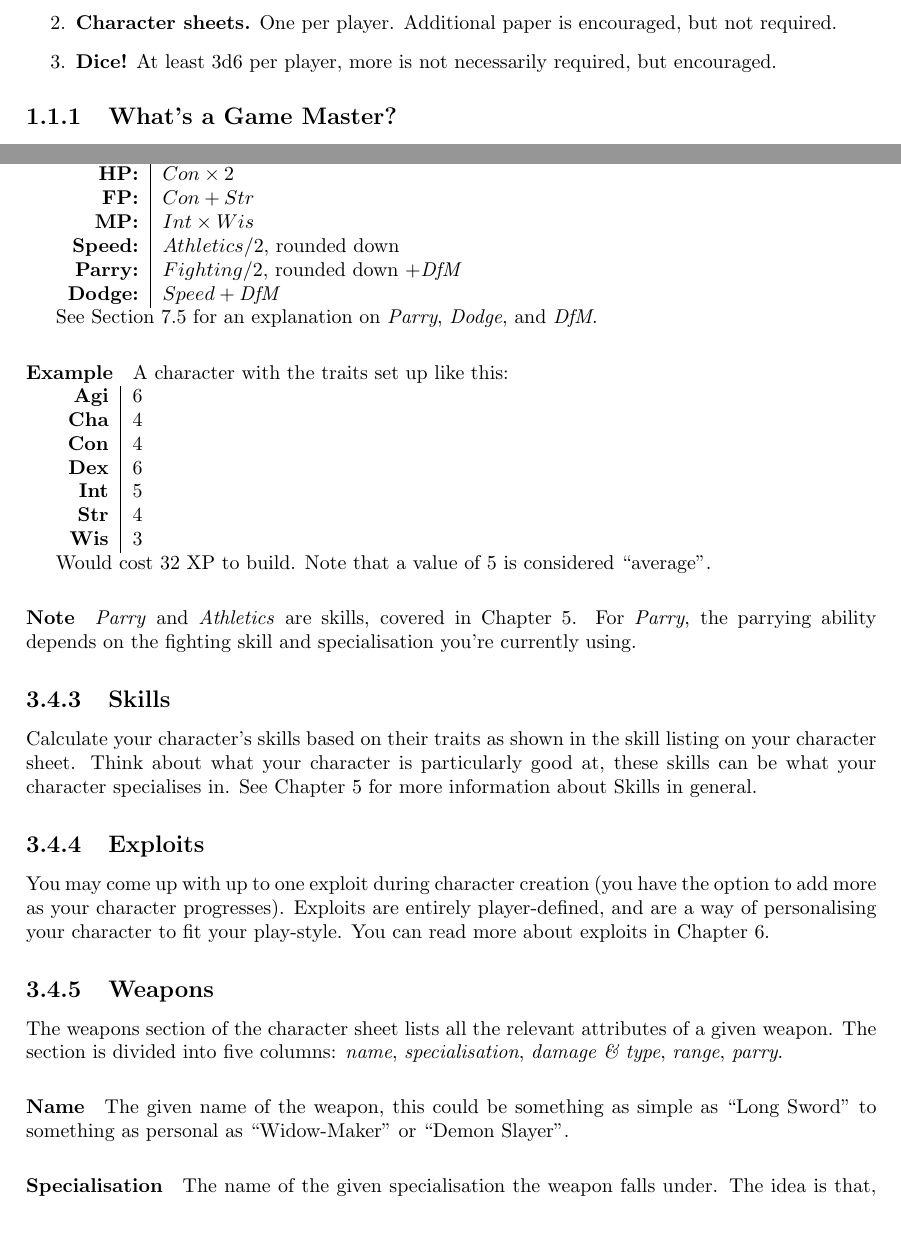
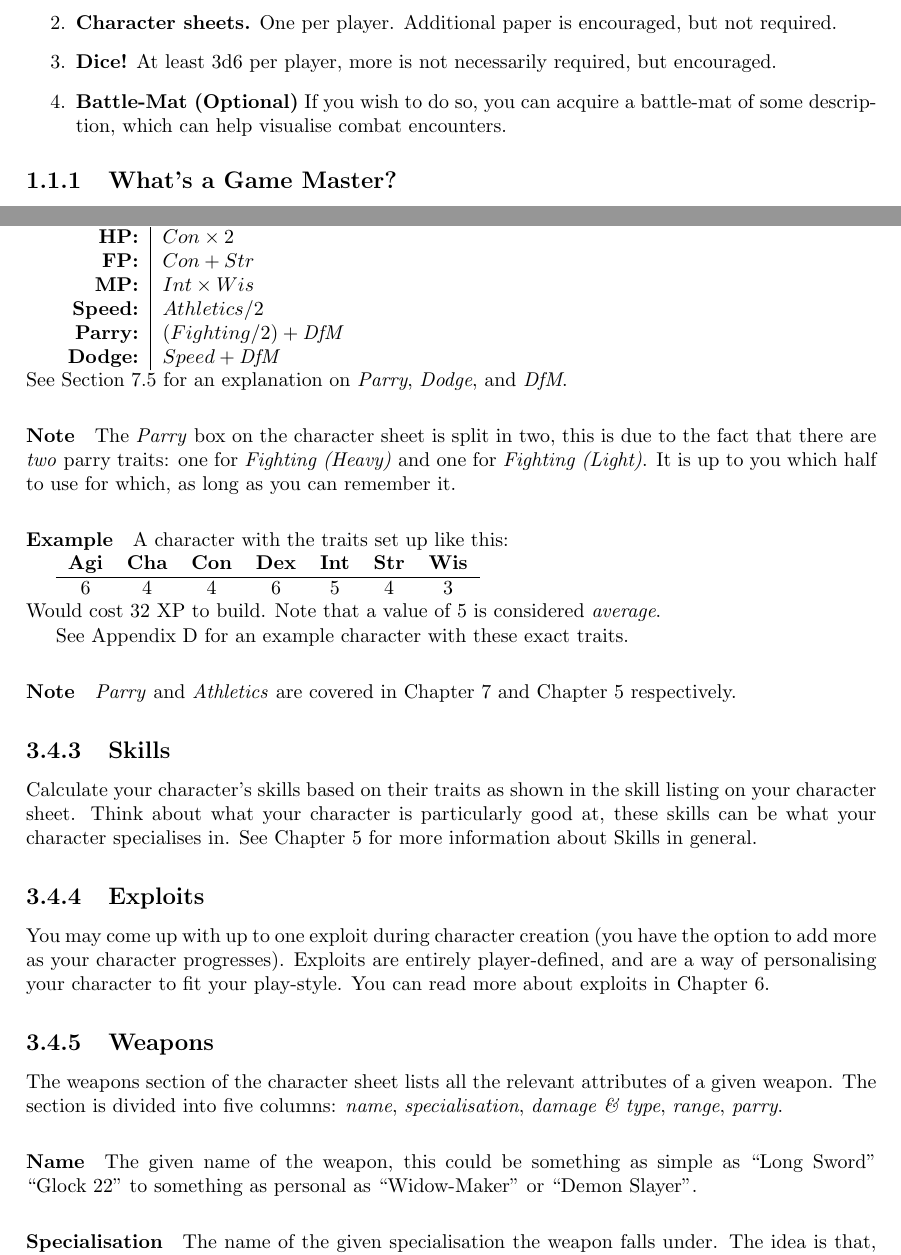
Before and after one commit to ElectricCoffee/SirenRPG, a LaTeX thesis (src/main.tex, which reads src/chapters/basics.tex, src/chapters/character-creation.tex): two parts of pages 9 and 14 of 61, joined at a grey line, cut so that both start at the same text, the shorter picture padded with empty space. Compiled offline with pdfLaTeX.

Commit message:
minor updates and simplifications

```diff
--- a/src/chapters/basics.tex
+++ b/src/chapters/basics.tex
@@ -2,9 +2,11 @@
 \section{What You Need}
 \begin{enumerate}
     \item \textbf{Three to six players.} One of which will have to be the Game Master (GM).
-    \item \textbf{Character sheets.} One per player. Additional paper is encouraged, but not required.
+    \item \textbf{Character sheets.} One per player.
+    Additional paper is encouraged, but not required.
     %\item \textbf{GM sheet.} Special sheet for the Game Master.
     \item \textbf{Dice!} At least 3d6 per player, more is not necessarily required, but encouraged.
+    \item \textbf{Battle-Mat (Optional)} If you wish to do so, you can acquire a battle-mat of some description, which can help visualise combat encounters.
 \end{enumerate}
 
 \subsection{What's a Game Master?}
--- a/src/chapters/character-creation.tex
+++ b/src/chapters/character-creation.tex
@@ -38,30 +39,27 @@ The derived traits are calculated like this:
 \textbf{HP:} & $Con \times 2$ \\
 \textbf{FP:} & $Con + Str$ \\
 \textbf{MP:} & $Int \times Wis$ \\
-\textbf{Speed:} & $Athletics / 2$, rounded down\\
-\textbf{Parry:} & $Fighting / 2$, rounded down $+ \mathit{DfM}$\\
+\textbf{Speed:} & $Athletics / 2$\\
+\textbf{Parry:} & $(Fighting / 2) + \mathit{DfM}$\\
 \textbf{Dodge:} & $Speed + \mathit{DfM}$ \\
-\end{tabular}
+\end{tabular}\\
+See Section~\ref{sec:defence} for an explanation on \textit{Parry}, \textit{Dodge}, and \textit{DfM}.
 
-See Section~\ref{sec:defence} for an explanation on \textit{Parry}, \textit{Dodge}, and \textit{DfM}.
+\note The \textit{Parry} box on the character sheet is split in two, this is due to the fact that there are \textit{two} parry traits: one for \textit{Fighting (Heavy)} and one for \textit{Fighting (Light)}.
+It is up to you which half to use for which, as long as you can remember it.
 
 \example A character with the traits set up like this:
 
-\begin{tabular}{r | l}
-    \textbf{Agi} & 6\\
-    \textbf{Cha} & 4\\
-    \textbf{Con} & 4\\
-    \textbf{Dex} & 6\\
-    \textbf{Int} & 5\\
-    \textbf{Str} & 4\\
-    \textbf{Wis} & 3\\
-\end{tabular}
+\begin{tabular}{ccccccc}
+    \textbf{Agi} & \textbf{Cha} & \textbf{Con} & \textbf{Dex} & \textbf{Int} & \textbf{Str} & \textbf{Wis} \\\hline
+    6 & 4 & 4 & 6 & 5 & 4 & 3\\
+\end{tabular}\\
+Would cost 32 XP to build.
+Note that a value of 5 is considered \textit{average}.
 
-Would cost 32 XP to build.
-Note that a value of 5 is considered ``average''.
+See Appendix~\ref{app:character-sheets} for an example character with these exact traits.
 
-\note \textit{Parry} and \textit{Athletics} are skills, covered in Chapter~\ref{chap:skills}.
-For \textit{Parry}, the parrying ability depends on the fighting skill and specialisation you're currently using.
+\note \textit{Parry} and \textit{Athletics} are covered in Chapter~\ref{chap:combat} and Chapter~\ref{chap:skills} respectively.
 
 \subsection{Skills}
 Calculate your character's skills based on their traits as shown in the skill listing on your character sheet.
@@ -77,7 +75,7 @@ You can read more about exploits in Chapter~\ref{chap:exploits}.
 The weapons section of the character sheet lists all the relevant attributes of a given weapon.
 The section is divided into five columns: \textit{name}, \textit{specialisation}, \textit{damage \& type}, \textit{range}, \textit{parry}.
 
-\paragraph{Name} The given name of the weapon, this could be something as simple as ``Long Sword'' to something as personal as ``Widow-Maker'' or ``Demon Slayer''.
+\paragraph{Name} The given name of the weapon, this could be something as simple as ``Long Sword'' ``Glock~22'' to something as personal as ``Widow-Maker'' or ``Demon Slayer''.
 
 \paragraph{Specialisation} The name of the given specialisation the weapon falls under.
 The idea is that, if you're able to use one long sword, you're able to use all of them, doesn't matter if one has a fancier handle than the other.
```
Also changed, not shown: src/chapters/game-creation.tex (+2 -8 lines), src/chapters/traits.tex (+2 -2 lines), src/chapters/character-creation.tex (23 more changed lines).
